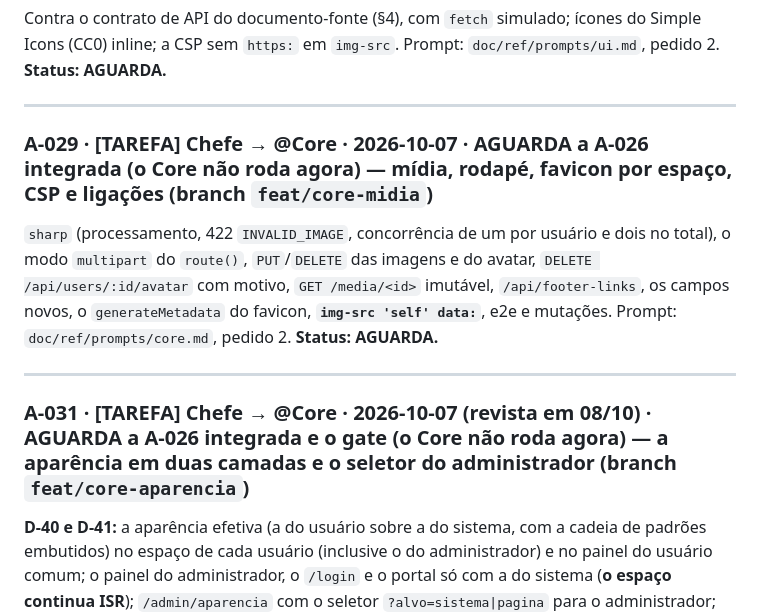
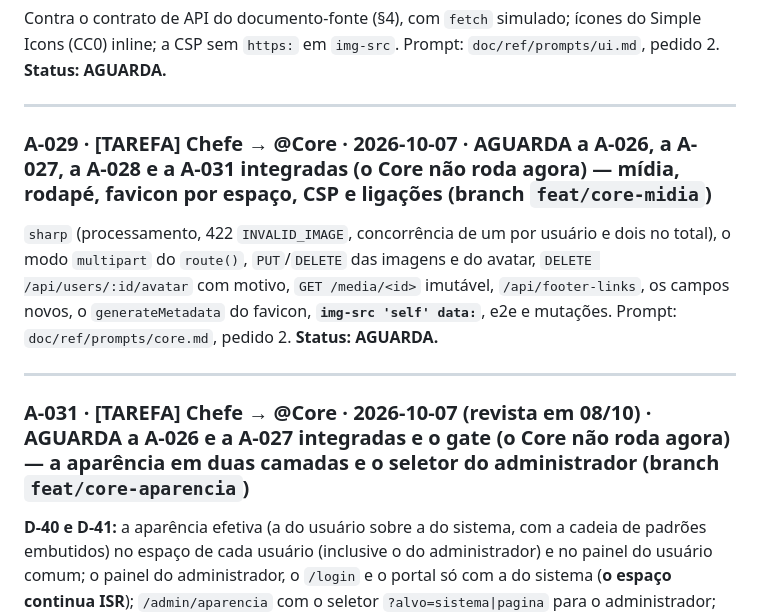
Before and after one commit to fromcaio/vitrine, a Markdown page: MURAL_DE_AGENTES.md, the part around one of its changes. Drawn GitHub-style.

Commit message:
chore(mural): dependências e ordem de lançamento do épico v1 revisadas
Co-Authored-By: Claude Sonnet 5.5 <noreply@anthropic.com>

```diff
--- a/MURAL_DE_AGENTES.md
+++ b/MURAL_DE_AGENTES.md
@@ -60,13 +60,13 @@ Contra o contrato de API do documento-fonte (§4), com `fetch` simulado; ícones
 
 ---
 
-### A-029 · [TAREFA] Chefe → @Core · 2026-10-07 · **AGUARDA** a A-026 integrada (**o Core não roda agora**) — mídia, rodapé, favicon por espaço, CSP e ligações (branch `feat/core-midia`)
+### A-029 · [TAREFA] Chefe → @Core · 2026-10-07 · **AGUARDA** a A-026, a A-027, a A-028 e a A-031 integradas (**o Core não roda agora**) — mídia, rodapé, favicon por espaço, CSP e ligações (branch `feat/core-midia`)
 `sharp` (processamento, 422 `INVALID_IMAGE`, concorrência de um por usuário e dois no total), o modo `multipart` do `route()`, `PUT`/`DELETE` das imagens e do avatar, `DELETE /api/users/:id/avatar` com motivo, `GET /media/<id>` imutável, `/api/footer-links`, os campos novos, o `generateMetadata` do favicon, **`img-src 'self' data:`**, e2e e mutações. Prompt: `doc/ref/prompts/core.md`, pedido 2.
 **Status:** **AGUARDA.**
 
 ---
 
-### A-031 · [TAREFA] Chefe → @Core · 2026-10-07 (revista em 08/10) · **AGUARDA** a A-026 integrada e o gate (**o Core não roda agora**) — a aparência em duas camadas e o seletor do administrador (branch `feat/core-aparencia`)
+### A-031 · [TAREFA] Chefe → @Core · 2026-10-07 (revista em 08/10) · **AGUARDA** a A-026 e a A-027 integradas e o gate (**o Core não roda agora**) — a aparência em duas camadas e o seletor do administrador (branch `feat/core-aparencia`)
 **D-40 e D-41:** a aparência efetiva (a do usuário sobre a do sistema, com a cadeia de padrões embutidos) no espaço de cada usuário (inclusive o do administrador) e no painel do usuário comum; o painel do administrador, o `/login` e o portal só com a do sistema (**o espaço continua ISR**); `/admin/aparencia` com o seletor `?alvo=sistema|pagina` para o administrador; e2e do item 6 e da herança. **O administrador mantém handle, espaço e conteúdo: nada muda na matriz.** Prompt: `doc/ref/prompts/core.md`, pedido 2.
 **Status:** **AGUARDA.**
 
```
Also changed, not shown: other parts of MURAL_DE_AGENTES.md (+1 -1 lines).
